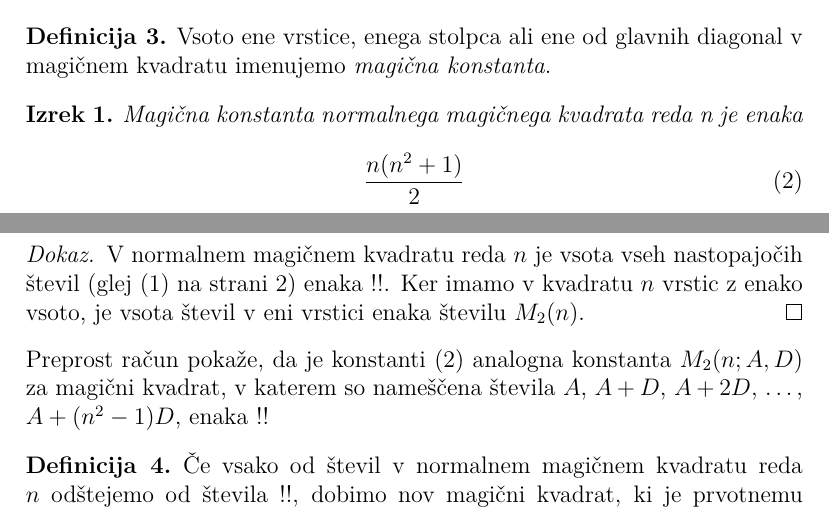
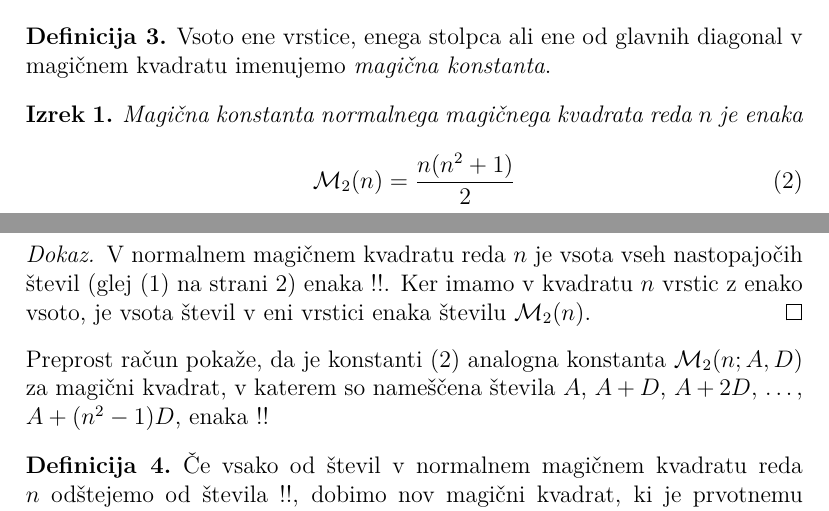
Before and after one commit to playpigs/Tomas-s-repository, a LaTeX document (06-magicni-kvadrati/magic.tex): two parts of pages 3 and 4 of 5, joined at a grey line, cut so that both start at the same text. Compiled offline with pdfLaTeX.

Commit message:
koncano lateh 2

```diff
--- a/06-magicni-kvadrati/magic.tex
+++ b/06-magicni-kvadrati/magic.tex
@@ -8,6 +8,7 @@
 \usepackage{amsthm}
 \usepackage{amsmath}
 \usepackage{booktabs}
+\newcommand{\m}{\mathcal{M}_2}
 
 \theoremstyle{definition}
 \newtheorem{definicija}{Definicija}
@@ -177,14 +178,14 @@ in zato kvadrat ni normalen.
 
 \begin{izrek}
    % Začetek okolja izrek
-      Magična konstanta normalnega magičnega kvadrata reda n
+      Magična konstanta normalnega magičnega kvadrata reda \(n\)
       je enaka
       \begin{equation}
          \label{eq:mc}
          % oznaka: eq:mc
          % Okolje `equation` je že prikazni matematični način,
          % zato tu izraz vpišite brez `\[` in `\]`.
-         \frac{n(n^2+1)}{2}
+         \m(n)=\frac{n(n^2+1)}{2}
       \end{equation}
    % Konec okolja izrek
 \end{izrek}
@@ -196,12 +197,12 @@ in zato kvadrat ni normalen.
       števil (glej \eqref{eq:numbers} na strani \pageref{eq:numbers}) enaka
       !!. Ker imamo
       v kvadratu \(n\) vrstic z enako vsoto, je vsota števil v eni vrstici
-      enaka številu \(M_2(n)\). % sklica: eq:numbers, eq:numbers
+      enaka številu \(\m(n)\). % sklica: eq:numbers, eq:numbers
    \end{proof}
  % Konec dokaza
 
 Preprost račun pokaže, da je konstanti \eqref{eq:mc} analogna konstanta
-\(M_2(n;A,D)\) za magični kvadrat, v katerem so nameščena števila
+\(\m(n;A,D)\) za magični kvadrat, v katerem so nameščena števila
 \(A\), \(A+D\), \(A+2D\), \ldots, \(A+(n^2-1)D\), enaka % sklic: eq:mc
 !!
 
```
